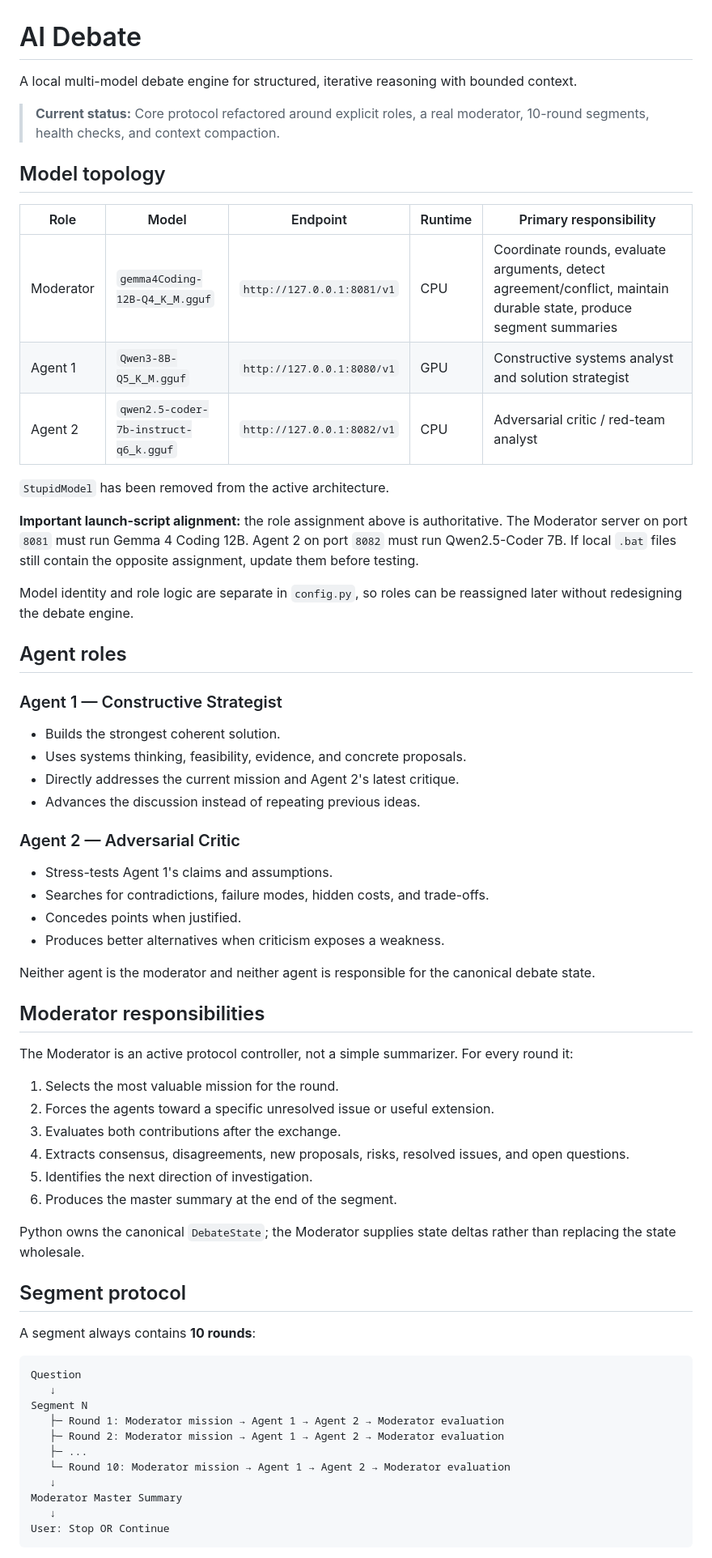
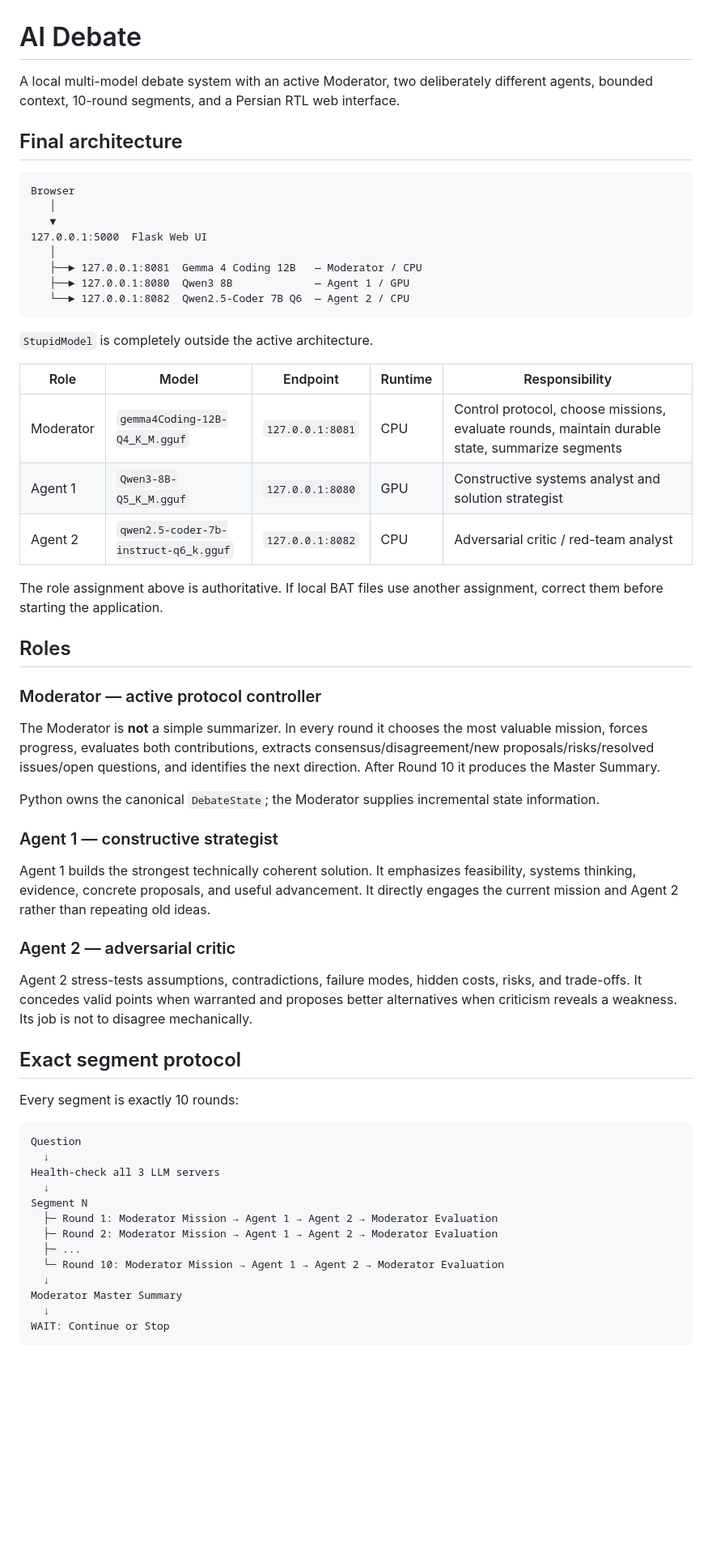
Before and after one commit to yekitair/ai_debate, a Markdown page: README.md, the part around one of its changes. Shown at 81% size. Drawn GitHub-style; blank space fills up the shorter version.

Commit message:
Synchronize README with final Flask architecture

````diff
--- a/README.md
+++ b/README.md
@@ -1,69 +1,63 @@
 # AI Debate
 
-A local multi-model debate engine for structured, iterative reasoning with bounded context.
+A local multi-model debate system with an active Moderator, two deliberately different agents, bounded context, 10-round segments, and a Persian RTL web interface.
 
-> **Current status:** Core protocol refactored around explicit roles, a real moderator, 10-round segments, health checks, and context compaction.
+## Final architecture
 
-## Model topology
+```text
+Browser
+   │
+   ▼
+127.0.0.1:5000  Flask Web UI
+   │
+   ├──► 127.0.0.1:8081  Gemma 4 Coding 12B   — Moderator / CPU
+   ├──► 127.0.0.1:8080  Qwen3 8B             — Agent 1 / GPU
+   └──► 127.0.0.1:8082  Qwen2.5-Coder 7B Q6  — Agent 2 / CPU
+```
 
-| Role | Model | Endpoint | Runtime | Primary responsibility |
+`StupidModel` is completely outside the active architecture.
+
+| Role | Model | Endpoint | Runtime | Responsibility |
 |---|---|---|---|---|
-| Moderator | `gemma4Coding-12B-Q4_K_M.gguf` | `http://127.0.0.1:8081/v1` | CPU | Coordinate rounds, evaluate arguments, detect agreement/conflict, maintain durable state, produce segment summaries |
-| Agent 1 | `Qwen3-8B-Q5_K_M.gguf` | `http://127.0.0.1:8080/v1` | GPU | Constructive systems analyst and solution strategist |
-| Agent 2 | `qwen2.5-coder-7b-instruct-q6_k.gguf` | `http://127.0.0.1:8082/v1` | CPU | Adversarial critic / red-team analyst |
+| Moderator | `gemma4Coding-12B-Q4_K_M.gguf` | `127.0.0.1:8081` | CPU | Control protocol, choose missions, evaluate rounds, maintain durable state, summarize segments |
+| Agent 1 | `Qwen3-8B-Q5_K_M.gguf` | `127.0.0.1:8080` | GPU | Constructive systems analyst and solution strategist |
+| Agent 2 | `qwen2.5-coder-7b-instruct-q6_k.gguf` | `127.0.0.1:8082` | CPU | Adversarial critic / red-team analyst |
 
-`StupidModel` has been removed from the active architecture.
+The role assignment above is authoritative. If local BAT files use another assignment, correct them before starting the application.
 
-**Important launch-script alignment:** the role assignment above is authoritative. The Moderator server on port `8081` must run Gemma 4 Coding 12B. Agent 2 on port `8082` must run Qwen2.5-Coder 7B. If local `.bat` files still contain the opposite assignment, update them before testing.
+## Roles
 
-Model identity and role logic are separate in `config.py`, so roles can be reassigned later without redesigning the debate engine.
+### Moderator — active protocol controller
 
-## Agent roles
+The Moderator is **not** a simple summarizer. In every round it chooses the most valuable mission, forces progress, evaluates both contributions, extracts consensus/disagreement/new proposals/risks/resolved issues/open questions, and identifies the next direction. After Round 10 it produces the Master Summary.
 
-### Agent 1 — Constructive Strategist
+Python owns the canonical `DebateState`; the Moderator supplies incremental state information.
 
-- Builds the strongest coherent solution.
-- Uses systems thinking, feasibility, evidence, and concrete proposals.
-- Directly addresses the current mission and Agent 2's latest critique.
-- Advances the discussion instead of repeating previous ideas.
+### Agent 1 — constructive strategist
 
-### Agent 2 — Adversarial Critic
+Agent 1 builds the strongest technically coherent solution. It emphasizes feasibility, systems thinking, evidence, concrete proposals, and useful advancement. It directly engages the current mission and Agent 2 rather than repeating old ideas.
 
-- Stress-tests Agent 1's claims and assumptions.
-- Searches for contradictions, failure modes, hidden costs, and trade-offs.
-- Concedes points when justified.
-- Produces better alternatives when criticism exposes a weakness.
+### Agent 2 — adversarial critic
 
-Neither agent is the moderator and neither agent is responsible for the canonical debate state.
+Agent 2 stress-tests assumptions, contradictions, failure modes, hidden costs, risks, and trade-offs. It concedes valid points when warranted and proposes better alternatives when criticism reveals a weakness. Its job is not to disagree mechanically.
 
-## Moderator responsibilities
+## Exact segment protocol
 
-The Moderator is an active protocol controller, not a simple summarizer. For every round it:
-
-1. Selects the most valuable mission for the round.
-2. Forces the agents toward a specific unresolved issue or useful extension.
-3. Evaluates both contributions after the exchange.
-4. Extracts consensus, disagreements, new proposals, risks, resolved issues, and open questions.
-5. Identifies the next direction of investigation.
-6. Produces the master summary at the end of the segment.
-
-Python owns the canonical `DebateState`; the Moderator supplies state deltas rather than replacing the state wholesale.
-
-## Segment protocol
-
-A segment always contains **10 rounds**:
+Every segment is exactly 10 rounds:
 
 ```text
 Question
-   ↓
+  ↓
+Health-check all 3 LLM servers
+  ↓
 Segment N
-   ├─ Round 1: Moderator mission → Agent 1 → Agent 2 → Moderator evaluation
-   ├─ Round 2: Moderator mission → Agent 1 → Agent 2 → Moderator evaluation
-   ├─ ...
-   └─ Round 10: Moderator mission → Agent 1 → Agent 2 → Moderator evaluation
-   ↓
+  ├─ Round 1: Moderator Mission → Agent 1 → Agent 2 → Moderator Evaluation
+  ├─ Round 2: Moderator Mission → Agent 1 → Agent 2 → Moderator Evaluation
+  ├─ ...
+  └─ Round 10: Moderator Mission → Agent 1 → Agent 2 → Moderator Evaluation
+  ↓
 Moderator Master Summary
-   ↓
-User: Stop OR Continue
+  ↓
+WAIT: Continue or Stop
 ```
 
````
Also changed, not shown: other parts of README.md (+93 -51 lines).
